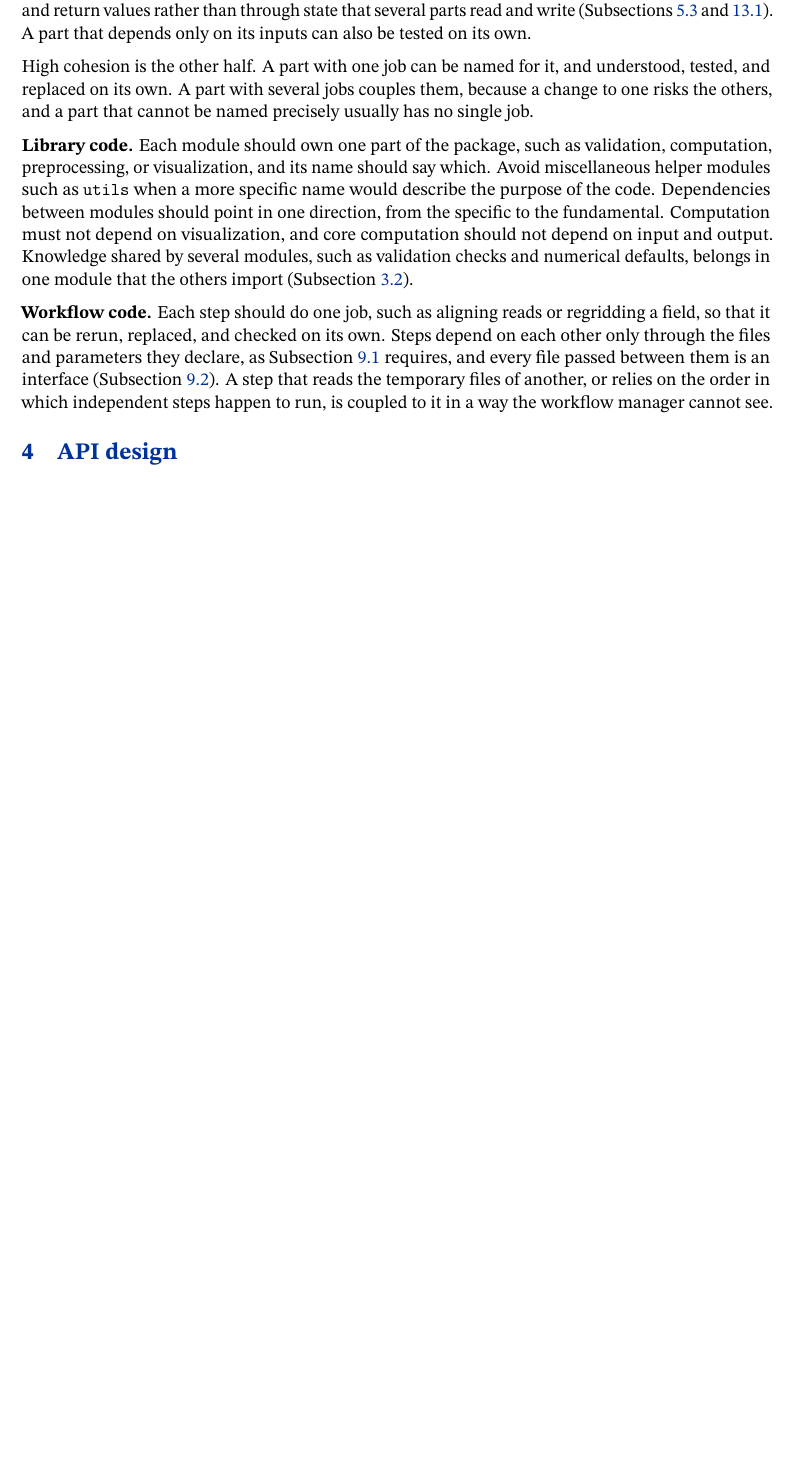
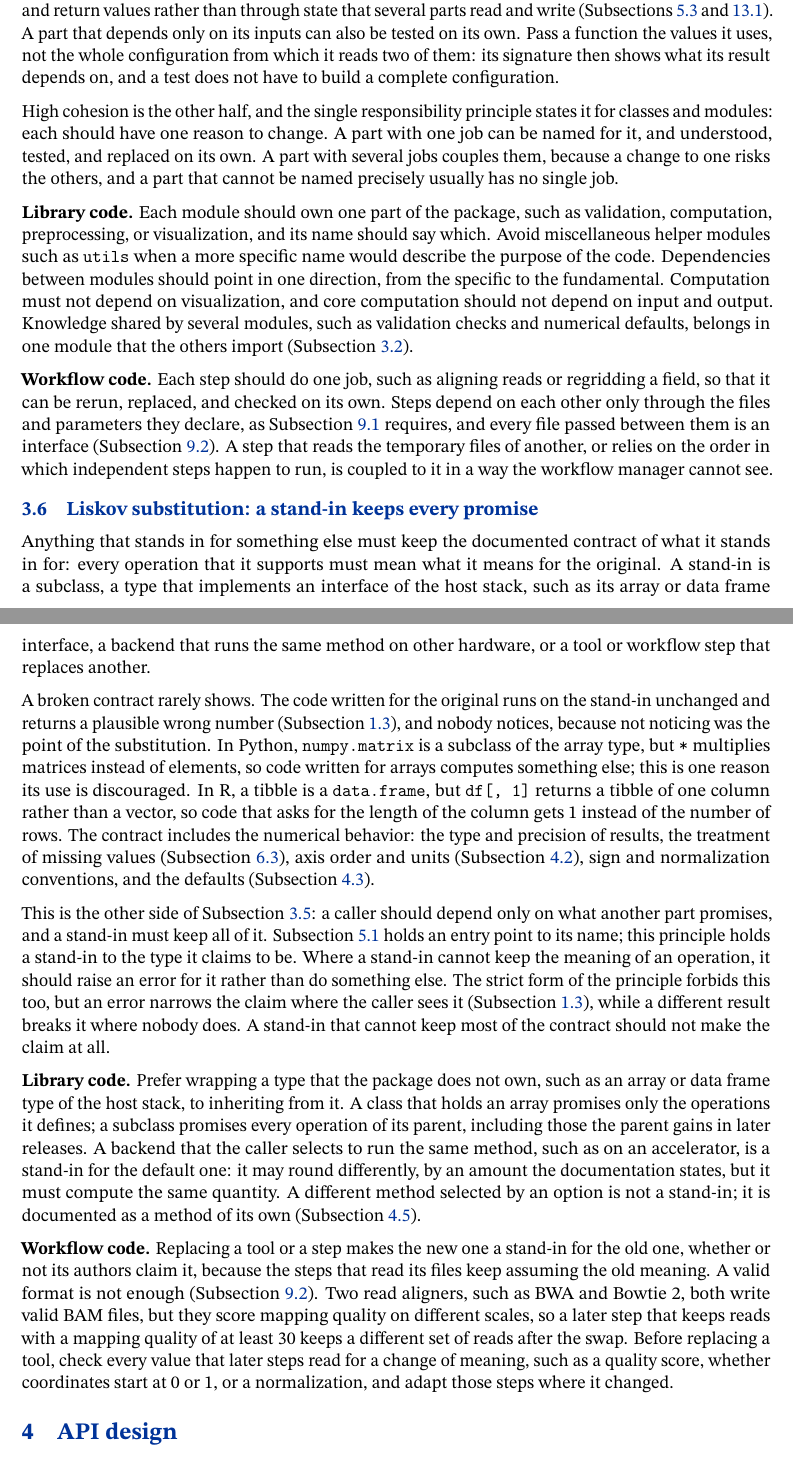
Before and after one commit to Thomas-Rauter/Research-Software-Engineering, a LaTeX document (latex/Design_Principles_for_Research_Software.tex): part of page 13 of 27 before the commit and two parts of pages 13 and 14 of 28 after it, the two joined at a grey line, cut so that both start at the same text, the shorter picture padded with empty space. Compiled offline with pdfLaTeX.

Commit message:
Added "Liskov substitution: a stand-in keeps every promise"
- Design Principles: added "Liskov substitution: a stand-in keeps every
  promise" to Part I, Code structure and abstraction (3.6). Anything that
  stands in for something else, such as a subclass, a type implementing
  an interface of the host stack, a backend, or a replaced tool or step,
  must keep the documented contract of the original, its numerical
  behavior included. A broken contract runs unchanged and returns a
  plausible wrong number. An error for an unsupported operation is
  accepted, a different result is not. Library code prefers wrapping a
  type it does not own to inheriting from it; workflow code checks the
  meaning of every value that later steps read before swapping a tool.
  Added its row to "At a glance".
- Low coupling, high cohesion: named the single responsibility principle
  as the statement of cohesion for classes and modules, and added that a
  function gets the values it uses, not the whole configuration.

```diff
--- a/latex/Design_Principles_for_Research_Software.tex
+++ b/latex/Design_Principles_for_Research_Software.tex
@@ -909,9 +912,14 @@ a returned tuple are part of the contract only if they are documented; if a
 caller needs them, document them and test them. Pass data through arguments
 and return values rather than through state that several parts read and
 write (Subsections~\ref{sec:mutation} and~\ref{sec:global-state}). A part
-that depends only on its inputs can also be tested on its own.
-
-High cohesion is the other half. A part with one job can be named for it, and
+that depends only on its inputs can also be tested on its own. Pass a
+function the values it uses, not the whole configuration from which it reads
+two of them: its signature then shows what its result depends on, and a test
+does not have to build a complete configuration.
+
+High cohesion is the other half, and the single responsibility principle
+states it for classes and modules: each should have one reason to change.
+A part with one job can be named for it, and
 understood, tested, and replaced on its own. A part with several jobs couples
 them, because a change to one risks the others, and a part that cannot be
 named precisely usually has no single job.
@@ -934,6 +942,65 @@ passed between them is an interface (Subsection~\ref{sec:hand-off}). A step
 that reads the temporary files of another, or relies on the order in which
 independent steps happen to run, is coupled to it in a way the workflow
 manager cannot see.
+
+
+
+\subsection{Liskov substitution: a stand-in keeps every promise}
+\label{sec:substitution}
+
+Anything that stands in for something else must keep the documented contract
+of what it stands in for: every operation that it supports must mean what it
+means for the original. A stand-in is a subclass, a type that implements an
+interface of the host stack, such as its array or data frame interface, a
+backend that runs the same method on other hardware, or a tool or workflow
+step that replaces another.
+
+A broken contract rarely shows. The code written for the original runs on the
+stand-in unchanged and returns a plausible wrong number
+(Subsection~\ref{sec:loud}), and nobody notices, because not noticing was the
+point of the substitution. In Python, \texttt{numpy.matrix} is a subclass of
+the array type, but \texttt{*} multiplies matrices instead of elements, so
+code written for arrays computes something else; this is one reason its use
+is discouraged. In R, a tibble is a \texttt{data.frame}, but \texttt{df[, 1]}
+returns a tibble of one column rather than a vector, so code that asks for
+the length of the column gets 1 instead of the number of rows. The contract
+includes the numerical behavior: the type and precision of results, the
+treatment of missing values (Subsection~\ref{sec:missing}), axis order and
+units (Subsection~\ref{sec:conventions}), sign and normalization conventions,
+and the defaults (Subsection~\ref{sec:numeric-defaults}).
+
+This is the other side of Subsection~\ref{sec:modules}: a caller should
+depend only on what another part promises, and a stand-in must keep all of
+it. Subsection~\ref{sec:explicit} holds an entry point to its name; this
+principle holds a stand-in to the type it claims to be. Where a stand-in
+cannot keep the meaning of an operation, it should raise an error for it
+rather than do something else. The strict form of the principle forbids this
+too, but an error narrows the claim where the caller sees it
+(Subsection~\ref{sec:loud}), while a different result breaks it where nobody
+does. A stand-in that cannot keep most of the contract should not make the
+claim at all.
+
+\textbf{Library code.} Prefer wrapping a type that the package does not own,
+such as an array or data frame type of the host stack, to inheriting from it.
+A class that holds an array promises only the operations it defines; a
+subclass promises every operation of its parent, including those the parent
+gains in later releases. A backend that the caller selects to run the same
+method, such as on an accelerator, is a stand-in for the default one: it may
+round differently, by an amount the documentation states, but it must
+compute the same quantity. A different method selected by an option is not a
+stand-in; it is documented as a method of its own
+(Subsection~\ref{sec:document-method}).
+
+\textbf{Workflow code.} Replacing a tool or a step makes the new one a
+stand-in for the old one, whether or not its authors claim it, because the
+steps that read its files keep assuming the old meaning. A valid format is
+not enough (Subsection~\ref{sec:hand-off}). Two read aligners, such as BWA
+and Bowtie~2, both write valid BAM files, but they score mapping quality on
+different scales, so a later step that keeps reads with a mapping quality of
+at least 30 keeps a different set of reads after the swap. Before replacing a
+tool, check every value that later steps read for a change of meaning, such
+as a quality score, whether coordinates start at 0 or 1, or a normalization,
+and adapt those steps where it changed.
 
 
 
```
Also changed, not shown: pdf/Design_Principles_for_Research_Software.pdf, latex/Design_Principles_for_Research_Software.tex (3 more changed lines).
